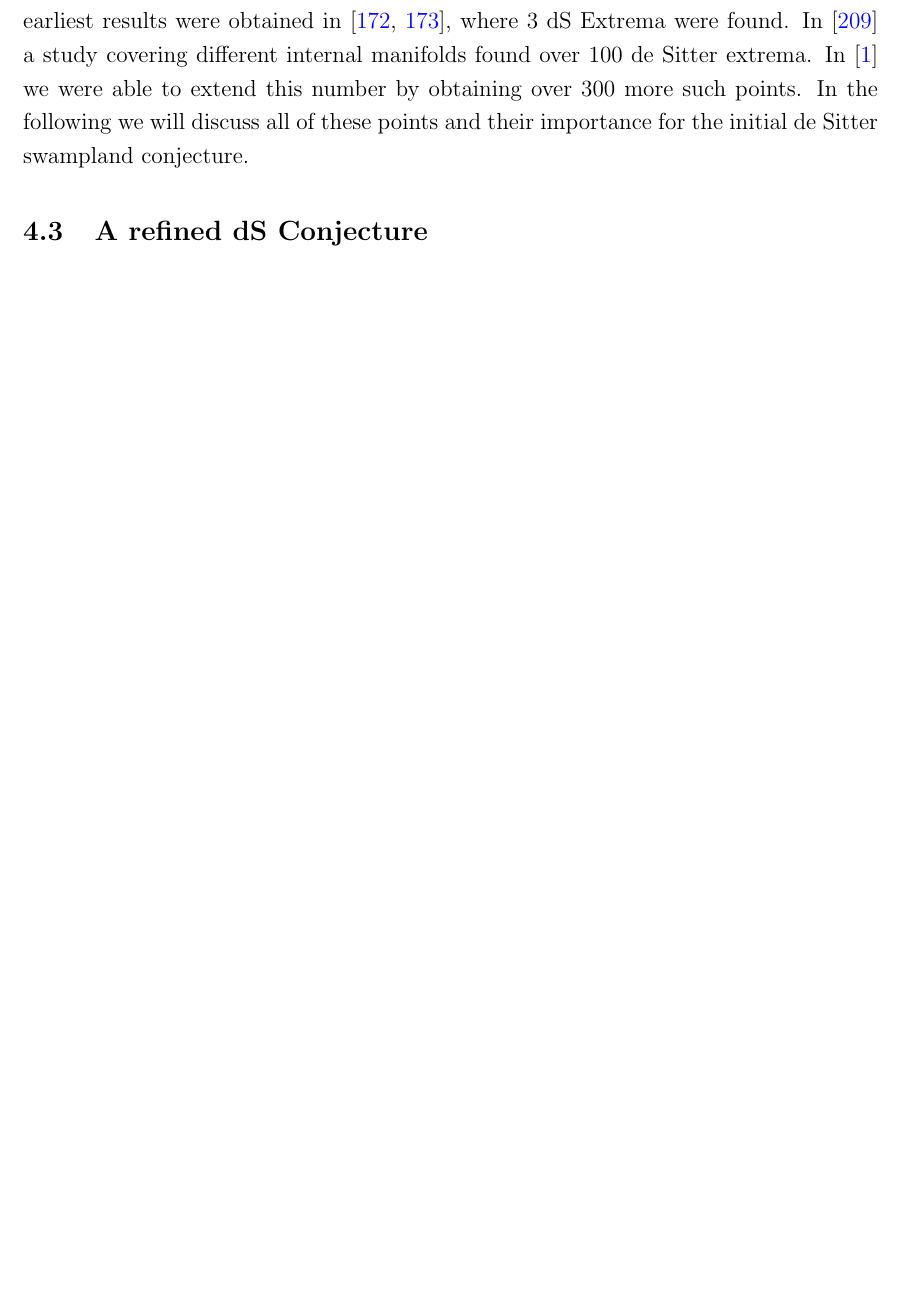
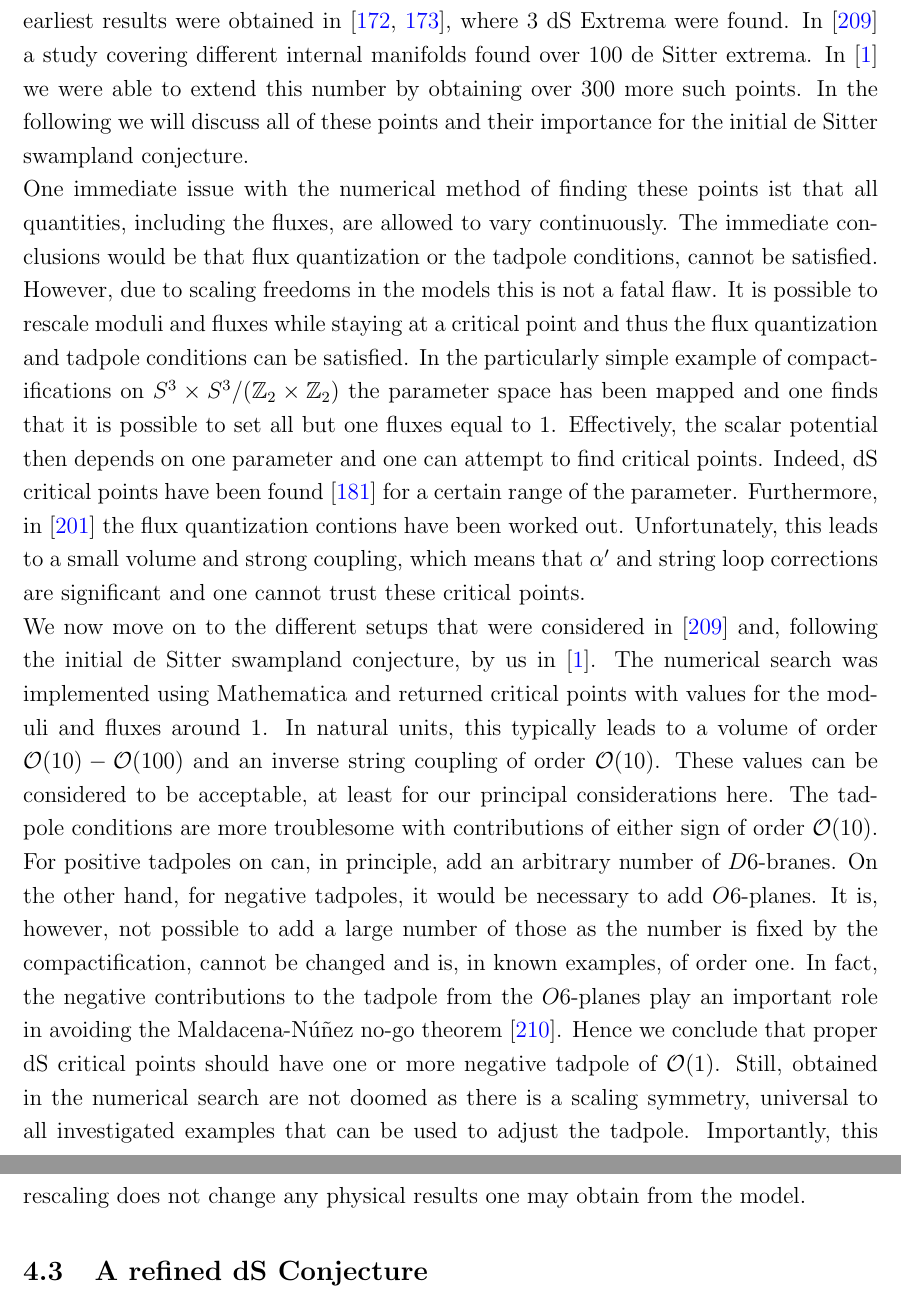
Before and after one commit to croupec/Thesis, a LaTeX thesis (Thesis.tex): part of page 118 of 137 before the commit and two parts of pages 118 and 119 of 138 after it, the two joined at a grey line, cut so that both start at the same text, the shorter picture padded with empty space. Compiled offline with pdfLaTeX.

Commit message:
work1907

```diff
--- a/Thesis.tex
+++ b/Thesis.tex
@@ -2252,7 +2252,9 @@ For the NSNS-flux $H_3$ the condition boils down to the requirement that the int
 For our case of $SU(3)$ structure manifolds where we expand everything in left-invariant forms, it seems that the fluxes do not have to be in twisted cohomology and thus not quantized. Nevertheless, the fluxes appear in the tadpole conditions and have to cancell quantized charges. Then, they are still have to be quantized in that sense.
 \subsection{Critical de Sitter Points}
 We now come to review de Sitter Extrema that were found via numerical models in type IIA compactifications on $SU(3)$ structure manifolds including curvature, fluxes and $O6$-planes. These models are similar to compactifications on $T^ 6$. The scalar potential that should have the dS point comes from $F-$ and $D-$terms \cite{Grimm:2004ua,Robbins:2007yv}. A detailed review of these constructions tailored for our purpose here can be found in \cite{Danielsson:2011au}.\\
-In $4d$ we then have a scalar potential that depends on 7 moduli at most. Among them are the axio-dilaton and the geometric scalars that appear when expanding the 3-form $\Omega$ and the Kähler form $J$. In the scalar potential we also have parameters that come from the NSNS- and RR-fluxes and, furthermore, geometric fluxes from the $SU(3)$ structure. The latter ones incorporate the curvature of the manifold. One can attempt to find critical points of this scalar potential using the moduli and parameters and some further conditions such as the positivity of the potential in order to find dS points. The earliest results were obtained in \cite{Caviezel:2008tf,Flauger:2008ad}, where 3 dS Extrema were found. In \cite{Danielsson:2012et} a study covering different internal manifolds found over $100$ de Sitter extrema. In \cite{Roupec:2018mbn} we were able to extend this number by obtaining over $300$ more such points. In the following we will discuss all of these points and their importance for the initial de Sitter swampland conjecture.
+In $4d$ we then have a scalar potential that depends on 7 moduli at most. Among them are the axio-dilaton and the geometric scalars that appear when expanding the 3-form $\Omega$ and the Kähler form $J$. In the scalar potential we also have parameters that come from the NSNS- and RR-fluxes and, furthermore, geometric fluxes from the $SU(3)$ structure. The latter ones incorporate the curvature of the manifold. One can attempt to find critical points of this scalar potential using the moduli and parameters and some further conditions such as the positivity of the potential in order to find dS points. The earliest results were obtained in \cite{Caviezel:2008tf,Flauger:2008ad}, where 3 dS Extrema were found. In \cite{Danielsson:2012et} a study covering different internal manifolds found over $100$ de Sitter extrema. In \cite{Roupec:2018mbn} we were able to extend this number by obtaining over $300$ more such points. In the following we will discuss all of these points and their importance for the initial de Sitter swampland conjecture.\\
+One immediate issue with the numerical method of finding these points ist that all quantities, including the fluxes, are allowed to vary continuously. The immediate conclusions would be that flux quantization or the tadpole conditions, cannot be satisfied. However, due to scaling freedoms in the models this is not a fatal flaw. It is possible to rescale moduli and fluxes while staying at a critical point and thus the flux quantization and tadpole conditions can be satisfied. In the particularly simple example of compactifications on $S^ 3 \times S^ 3/(\mathbb{Z}_2 \times \mathbb{Z}_2)$ the parameter space has been mapped and one finds that it is possible to set all but one fluxes equal to $1$. Effectively, the scalar potential then depends on one parameter and one can attempt to find critical points. Indeed, dS critical points have been found \cite{Danielsson:2010bc} for a certain range of the parameter. Furthermore, in \cite{Danielsson:2011au} the flux quantization contions have been worked out. Unfortunately, this leads to a small volume and strong coupling, which means that $\alpha^ \prime$ and string loop corrections are significant and one cannot trust these critical points.\\
+We now move on to the different setups that were considered in \cite{Danielsson:2012et} and, following the initial de Sitter swampland conjecture, by us in \cite{Roupec:2018mbn}. The numerical search was implemented using Mathematica and returned critical points with values for the moduli and fluxes around $1$. In natural units, this typically leads to a volume of order $\mathcal{O}(10)-\mathcal{O}(100)$ and an inverse string coupling of order $\mathcal{O}(10)$. These values can be considered to be acceptable, at least for our principal considerations here. The tadpole conditions are more troublesome with contributions of either sign of order $\mathcal{O}(10)$. For positive tadpoles on can, in principle, add an arbitrary number of $D6$-branes. On the other hand, for negative tadpoles, it would be necessary to add $O6$-planes. It is, however, not possible to add a large number of those as the number is fixed by the compactification, cannot be changed and is, in known examples, of order one. In fact, the negative contributions to the tadpole from the $O6$-planes play an important role in avoiding the Maldacena-N\'{u}\~{n}ez no-go theorem \cite{Maldacena:2000mw}. Hence we conclude that proper dS critical points should have one or more negative tadpole of $\mathcal{O}(1)$. Still, obtained in the numerical search are not doomed as there is a scaling symmetry, universal to all investigated examples that can be used to adjust the tadpole. Importantly, this rescaling does not change any physical results one may obtain from the model.
 
 
 
```
